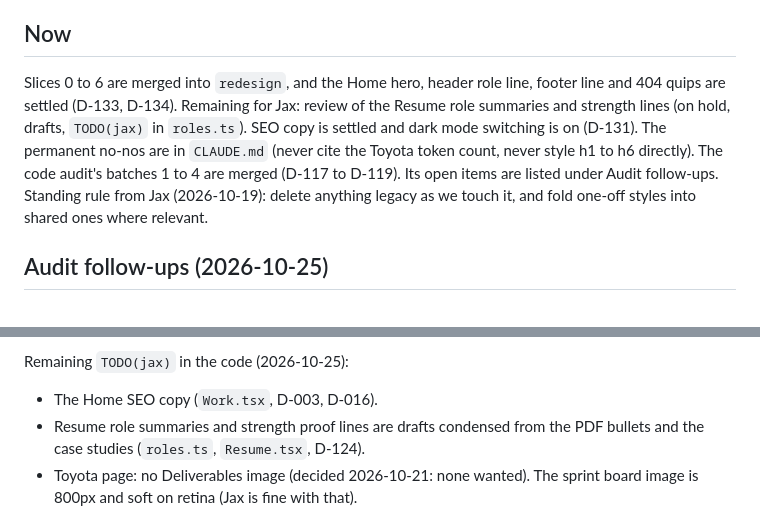
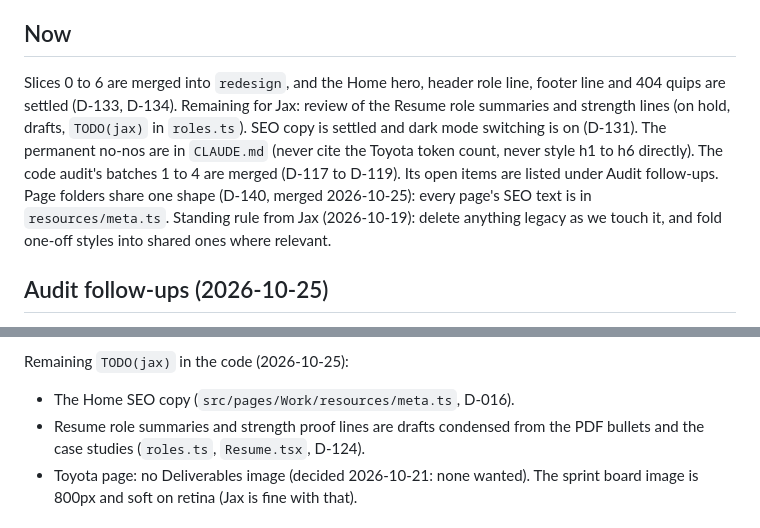
Before and after one commit to jaxatto/portfolio, a Markdown page: docs/plan.md, 2 parts joined by grey strips. Drawn GitHub-style.

Commit message:
update plan for page folder shape
Co-Authored-By: Claude Sonnet 5.5 <noreply@anthropic.com>
Claude-Session: https://claude.ai/code/session_01R46Cs8kJKfophVP27Z9PMs

```diff
--- a/docs/plan.md
+++ b/docs/plan.md
@@ -16,7 +16,7 @@ Status: `[ ]` not started, `[~]` in progress, `[x]` merged to `redesign`.
 
 ## Now
 
-Slices 0 to 6 are merged into `redesign`, and the Home hero, header role line, footer line and 404 quips are settled (D-133, D-134). Remaining for Jax: review of the Resume role summaries and strength lines (on hold, drafts, `TODO(jax)` in `roles.ts`). SEO copy is settled and dark mode switching is on (D-131). The permanent no-nos are in `CLAUDE.md` (never cite the Toyota token count, never style h1 to h6 directly). The code audit's batches 1 to 4 are merged (D-117 to D-119). Its open items are listed under Audit follow-ups. Standing rule from Jax (2026-10-19): delete anything legacy as we touch it, and fold one-off styles into shared ones where relevant.
+Slices 0 to 6 are merged into `redesign`, and the Home hero, header role line, footer line and 404 quips are settled (D-133, D-134). Remaining for Jax: review of the Resume role summaries and strength lines (on hold, drafts, `TODO(jax)` in `roles.ts`). SEO copy is settled and dark mode switching is on (D-131). The permanent no-nos are in `CLAUDE.md` (never cite the Toyota token count, never style h1 to h6 directly). The code audit's batches 1 to 4 are merged (D-117 to D-119). Its open items are listed under Audit follow-ups. Page folders share one shape (D-140, merged 2026-10-25): every page's SEO text is in `resources/meta.ts`. Standing rule from Jax (2026-10-19): delete anything legacy as we touch it, and fold one-off styles into shared ones where relevant.
 
 ## Audit follow-ups (2026-10-25)
 
@@ -53,7 +53,7 @@ Design / tokens:
 8. Which case studies are strongest for the hiring goal, and what outcomes/metrics can we state for each? (For the first `portfolio-critique` pass.)
 
 Remaining `TODO(jax)` in the code (2026-10-25):
-- The Home SEO copy (`Work.tsx`, D-003, D-016).
+- The Home SEO copy (`src/pages/Work/resources/meta.ts`, D-016).
 - Resume role summaries and strength proof lines are drafts condensed from the PDF bullets and the case studies (`roles.ts`, `Resume.tsx`, D-124).
 - Toyota page: no Deliverables image (decided 2026-10-21: none wanted). The sprint board image is 800px and soft on retina (Jax is fine with that).
 
```
